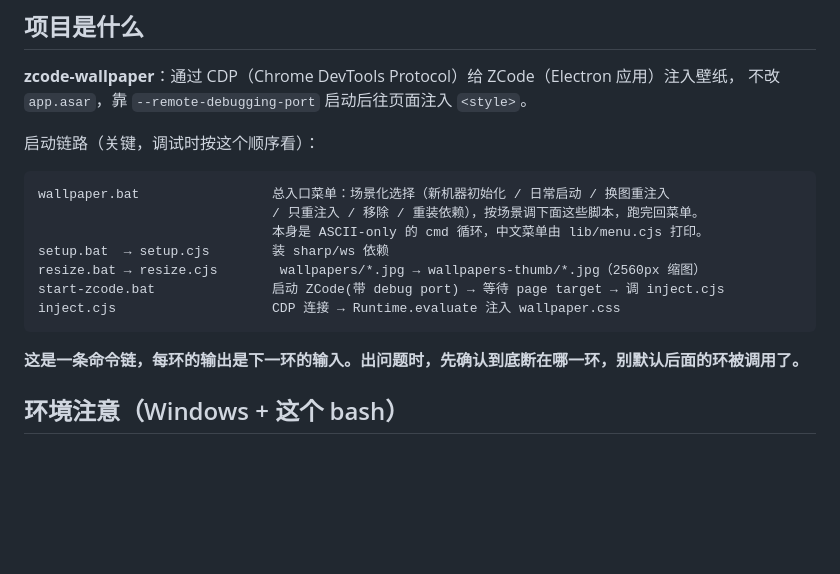
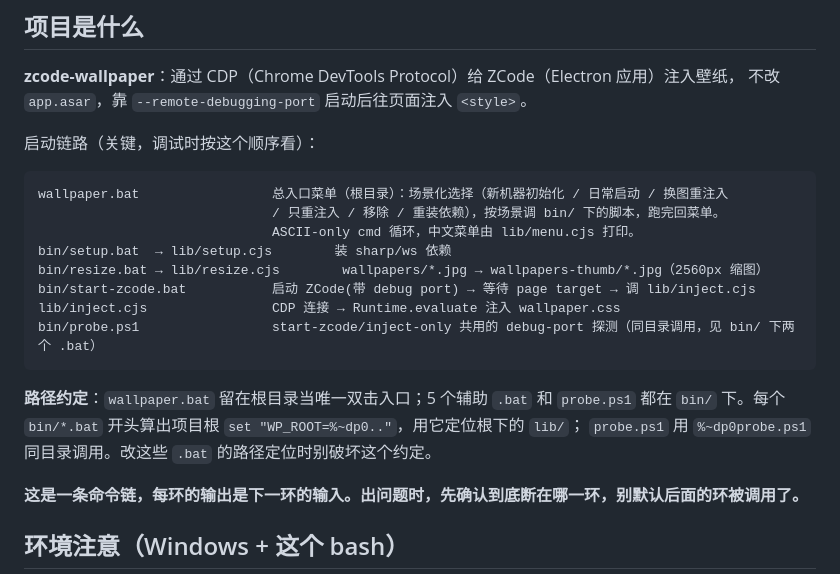
Before and after one commit to zzh-learner/zcode-wallpaper, a Markdown page: AGENTS.md, the part around the change. Drawn GitHub-style; blank space fills up the shorter version.

Commit message:
docs: AGENTS.md 同步 bin/ 目录新布局（wallpaper.bat 留根、辅助 bat 进 bin/）

````diff
--- a/AGENTS.md
+++ b/AGENTS.md
@@ -10,14 +10,19 @@
 启动链路（关键，调试时按这个顺序看）：
 
 ```
-wallpaper.bat                 总入口菜单：场景化选择（新机器初始化 / 日常启动 / 换图重注入
-                              / 只重注入 / 移除 / 重装依赖），按场景调下面这些脚本，跑完回菜单。
-                              本身是 ASCII-only 的 cmd 循环，中文菜单由 lib/menu.cjs 打印。
-setup.bat  → setup.cjs        装 sharp/ws 依赖
-resize.bat → resize.cjs        wallpapers/*.jpg → wallpapers-thumb/*.jpg（2560px 缩图）
-start-zcode.bat               启动 ZCode(带 debug port) → 等待 page target → 调 inject.cjs
-inject.cjs                    CDP 连接 → Runtime.evaluate 注入 wallpaper.css
+wallpaper.bat                 总入口菜单（根目录）：场景化选择（新机器初始化 / 日常启动 / 换图重注入
+                              / 只重注入 / 移除 / 重装依赖），按场景调 bin/ 下的脚本，跑完回菜单。
+                              ASCII-only cmd 循环，中文菜单由 lib/menu.cjs 打印。
+bin/setup.bat  → lib/setup.cjs        装 sharp/ws 依赖
+bin/resize.bat → lib/resize.cjs        wallpapers/*.jpg → wallpapers-thumb/*.jpg（2560px 缩图）
+bin/start-zcode.bat           启动 ZCode(带 debug port) → 等待 page target → 调 lib/inject.cjs
+lib/inject.cjs                CDP 连接 → Runtime.evaluate 注入 wallpaper.css
+bin/probe.ps1                 start-zcode/inject-only 共用的 debug-port 探测（同目录调用，见 bin/ 下两个 .bat）
 ```
+
+**路径约定**：`wallpaper.bat` 留在根目录当唯一双击入口；5 个辅助 `.bat` 和 `probe.ps1` 都在
+`bin/` 下。每个 `bin/*.bat` 开头算出项目根 `set "WP_ROOT=%~dp0.."`，用它定位根下的 `lib/`；
+`probe.ps1` 用 `%~dp0probe.ps1` 同目录调用。改这些 `.bat` 的路径定位时别破坏这个约定。
 
 **这是一条命令链，每环的输出是下一环的输入。出问题时，先确认到底断在哪一环，别默认后面的环被调用了。**
 
````
